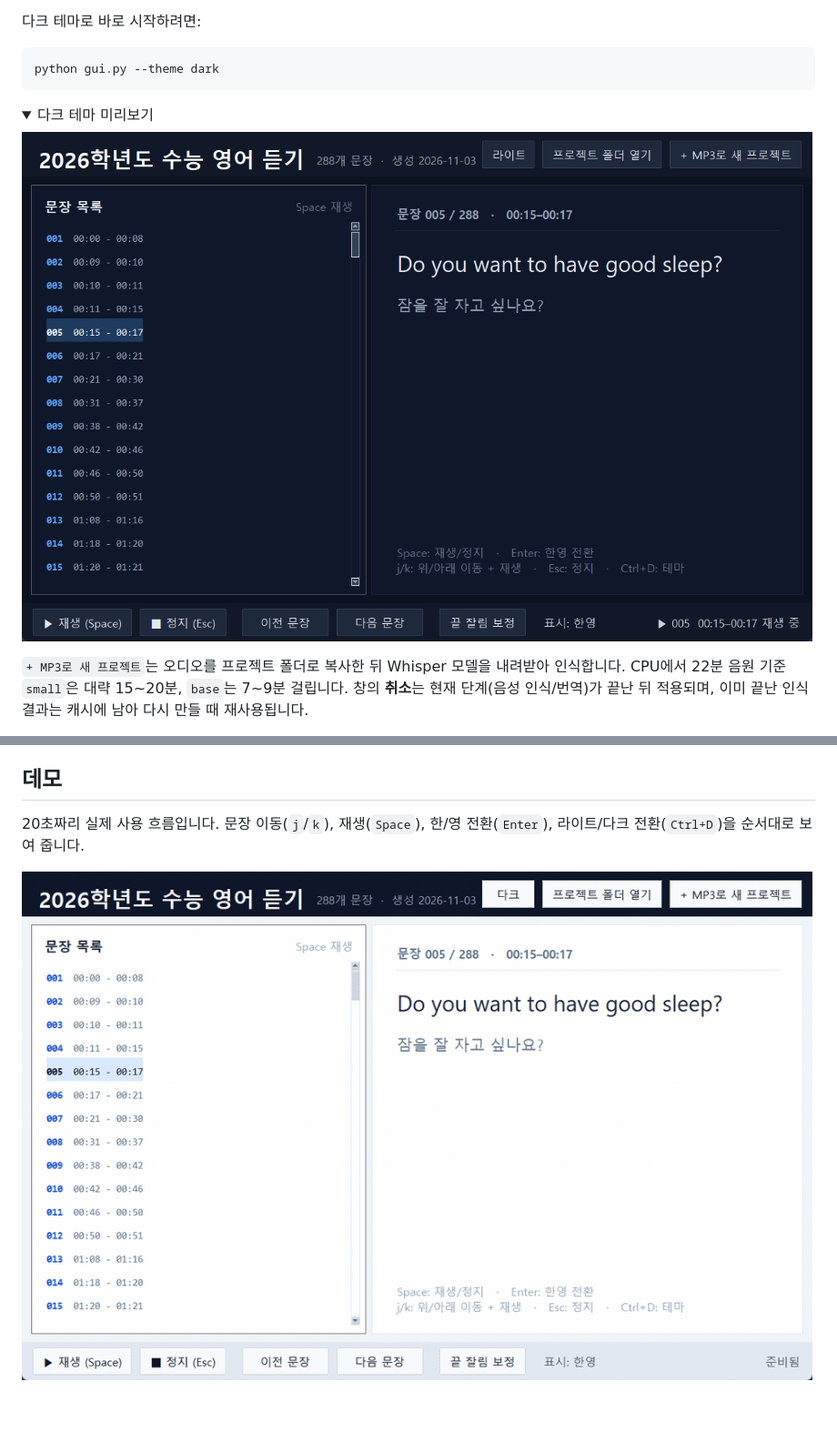
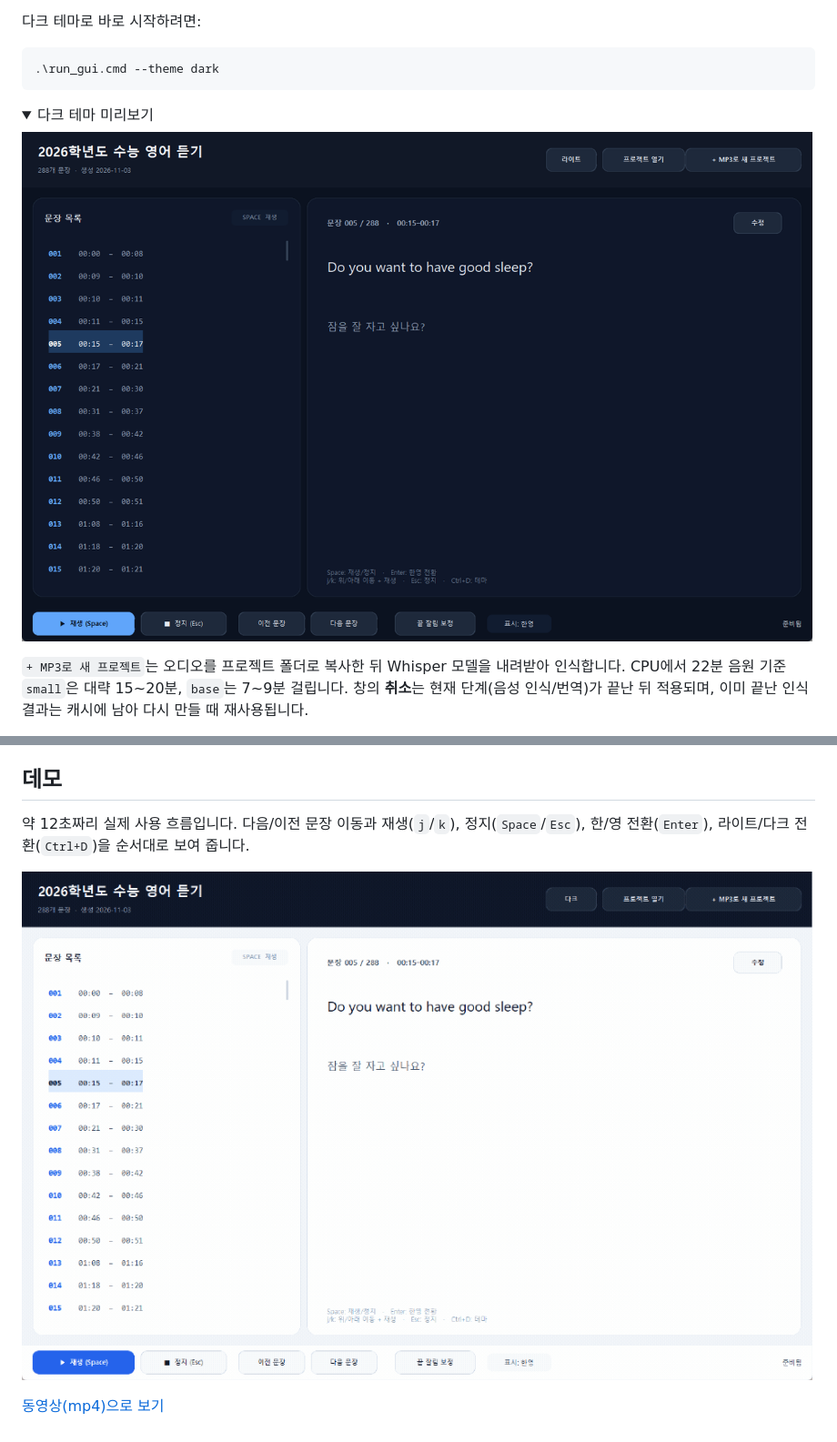
Before and after one commit to fall20style/mp3-study-ai-app, a Markdown page: README.md, 2 parts joined by grey strips. Shown at 91% size. GitHub-like rendering; pictures changed too: docs/demo.gif, docs/screenshot-dark.png; folded sections open; blank space fills up the shorter version.

Commit message:
docs: refresh GUI screenshots and demo video

````diff
--- a/README.md
+++ b/README.md
@@ -144,7 +144,7 @@ Windows에서는 `.venv`의 Python으로 실행해 주는 `run_gui.cmd`를 사
 다크 테마로 바로 시작하려면:
 
 ```powershell
-python gui.py --theme dark
+.\run_gui.cmd --theme dark
 ```
 
 <details>
@@ -476,7 +476,10 @@ data/project/<이름>/        # 음원 + 자막 + 캐시 + project.json
 
 ## 데모
 
-20초짜리 실제 사용 흐름입니다. 문장 이동(`j`/`k`), 재생(`Space`),
-한/영 전환(`Enter`), 라이트/다크 전환(`Ctrl+D`)을 순서대로 보여 줍니다.
+약 12초짜리 실제 사용 흐름입니다. 다음/이전 문장 이동과 재생(`j`/`k`),
+정지(`Space`/`Esc`), 한/영 전환(`Enter`), 라이트/다크 전환(`Ctrl+D`)을
+순서대로 보여 줍니다.
 
 ![GUI 사용 데모](docs/demo.gif)
+
+[동영상(mp4)으로 보기](docs/demo.mp4)
````
Also changed, not shown: docs/screenshot.png, 1 other file.
